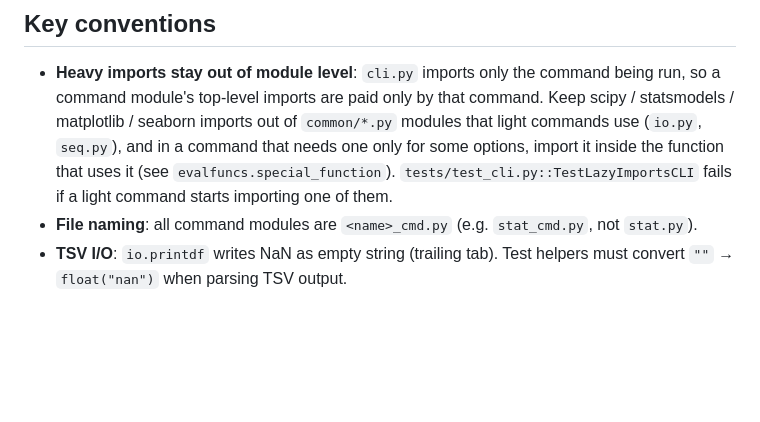
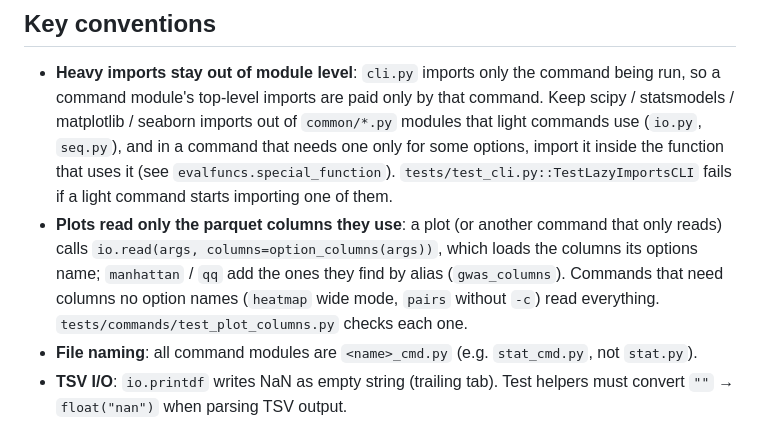
Before and after one commit to hemingur/dataframe-toolkit, a Markdown page: CLAUDE.md, the part around the change. Rendered like a GitHub page; blank space fills up the shorter version.

```diff
--- a/CLAUDE.md
+++ b/CLAUDE.md
@@ -120,6 +120,10 @@ def execute(self, args):
   out of `common/*.py` modules that light commands use (`io.py`, `seq.py`), and in a command that needs one only
   for some options, import it inside the function that uses it (see `evalfuncs.special_function`).
   `tests/test_cli.py::TestLazyImportsCLI` fails if a light command starts importing one of them.
+- **Plots read only the parquet columns they use**: a plot (or another command that only reads) calls
+  `io.read(args, columns=option_columns(args))`, which loads the columns its options name; `manhattan` / `qq`
+  add the ones they find by alias (`gwas_columns`). Commands that need columns no option names (`heatmap`
+  wide mode, `pairs` without `-c`) read everything. `tests/commands/test_plot_columns.py` checks each one.
 - **File naming**: all command modules are `<name>_cmd.py` (e.g. `stat_cmd.py`, not `stat.py`).
 - **TSV I/O**: `io.printdf` writes NaN as empty string (trailing tab). Test helpers must convert `""` → `float("nan")` when parsing TSV output.
 - **groupby keys**: `df.groupby(["col"])` with a list always returns tuple keys even for a single column. Use the same groupby call on both sides so keys match directly.
```
Also changed, not shown: CHANGELOG.md (+3 -0 lines).
